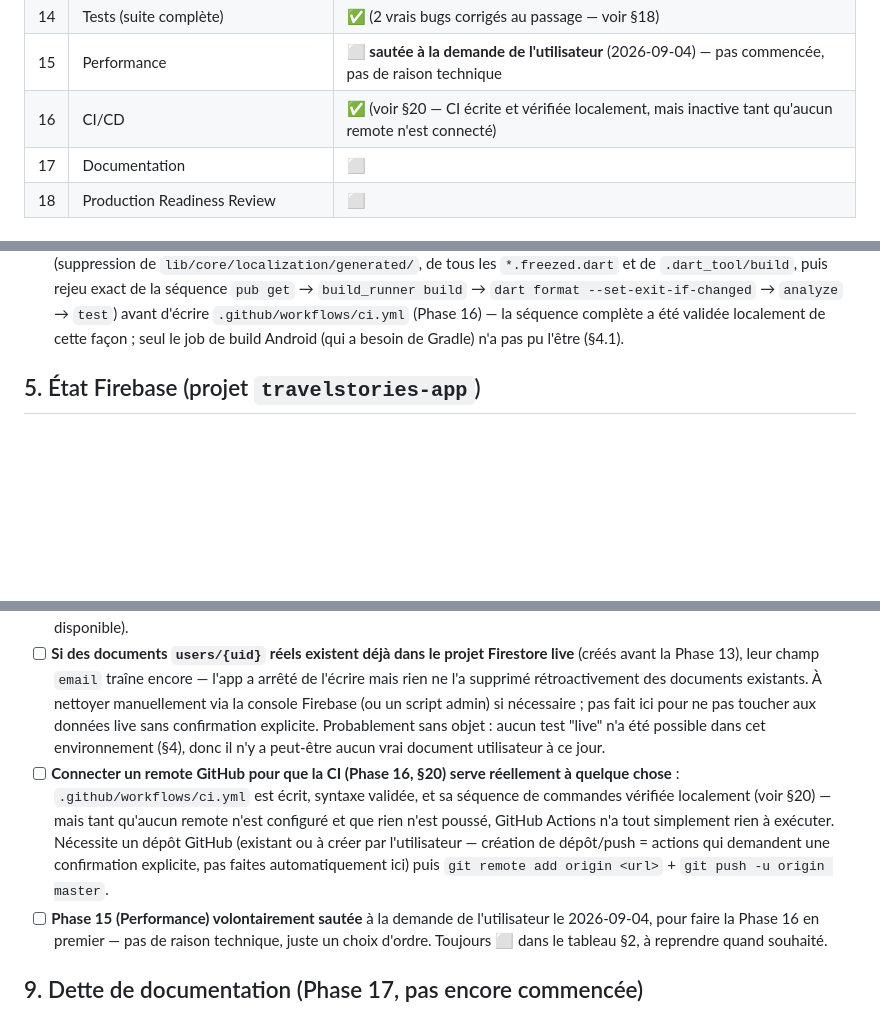
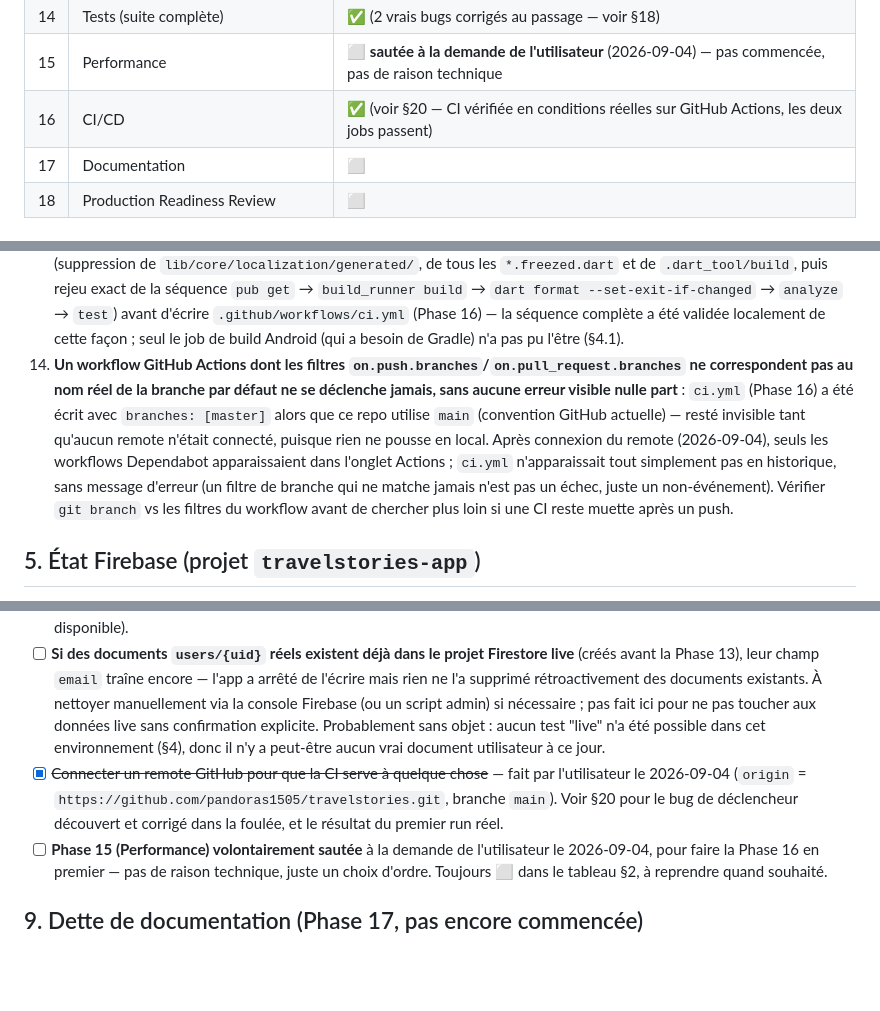
Before and after one commit to pandoras1505/travelstories, a Markdown page: HANDOFF.md, 3 parts joined by grey strips. Drawn GitHub-style; blank space fills up the shorter version.

```diff
--- a/HANDOFF.md
+++ b/HANDOFF.md
@@ -34,7 +34,7 @@ Ce fichier existe pour reprendre le projet dans une nouvelle conversation sans p
 | 13 | Security Rules (audit complet) | ✅ (voir §16 — une faille réelle corrigée côté Storage) |
 | 14 | Tests (suite complète) | ✅ (2 vrais bugs corrigés au passage — voir §18) |
 | 15 | Performance | ⬜ **sautée à la demande de l'utilisateur** (2026-09-04) — pas commencée, pas de raison technique |
-| 16 | CI/CD | ✅ (voir §20 — CI écrite et vérifiée localement, mais inactive tant qu'aucun remote n'est connecté) |
+| 16 | CI/CD | ✅ (voir §20 — CI vérifiée en conditions réelles sur GitHub Actions, les deux jobs passent) |
 | 17 | Documentation | ⬜ |
 | 18 | Production Readiness Review | ⬜ |
 
@@ -79,6 +79,7 @@ Ce fichier existe pour reprendre le projet dans une nouvelle conversation sans p
 11. **Un `Future`-returning `flush()`/traitement en arrière-plan qui se contente de `if (_busy) return;` (retour immédiat sans rien faire) est un piège en test** : un appelant qui `await` ce genre de méthode croit à tort que le travail est terminé alors qu'un autre appel est peut-être encore en cours — repéré Phase 12 sur `SyncEngine.flush()`, où deux `enqueue()` back-to-back déclenchaient chacun leur propre `flush()` interne, et un test tentant d'attendre la fin recevait un retour prématuré, laissant une opération SQLite en vol qui plantait (`database_closed`) au `tearDown` du test suivant. Corrigé en faisant partager aux appels concurrents le **même `Future`** en cours (`_inFlight ??= _run().whenComplete(() => _inFlight = null)`) plutôt qu'un simple booléen de garde — un `await engine.flush()` explicite dans un test attend alors fiablement que tout passage en cours (même déclenché ailleurs) soit réellement terminé.
 12. **L'émulateur Firestore/Storage ne démarre pas ici non plus** : `firebase emulators:start` télécharge son `.jar` sans problème (Google Cloud Storage n'est pas bloqué), mais l'émulateur lui-même plante immédiatement au lancement — `java.io.IOException: Unable to establish loopback connection` en essayant d'ouvrir un `NioEventLoopGroup` (Netty). **Exactement la même cause racine que le blocage des builds Android (§4.1)** : tout JVM qui tente d'ouvrir un socket loopback local échoue sur cette machine, pas seulement Gradle. Testé explicitement avant la Phase 13 en espérant écrire de vrais tests unitaires sur `firestore.rules`/`storage.rules` (`@firebase/rules-unit-testing`) — impossible ici. Les règles ne sont donc validées que par relecture attentive + cohérence avec ce que le code écrit réellement, jamais exécutées avant déploiement.
 13. **`*.freezed.dart` étant gitignorés, un checkout frais (donc une CI) n'en a AUCUN au démarrage** : `flutter analyze`/`flutter test`/`flutter build` échoueraient immédiatement (la moitié des entités du domaine sont des classes `@freezed`) sans une étape explicite `dart run build_runner build` avant — contrairement à `gen-l10n` qui, lui, se relance tout seul via `generate: true` à chaque `flutter pub get`. Piège facile à ne pas voir en travaillant localement (les fichiers `.freezed.dart` traînent déjà d'une session à l'autre). Repéré et vérifié en simulant un checkout frais (suppression de `lib/core/localization/generated/`, de tous les `*.freezed.dart` et de `.dart_tool/build`, puis rejeu exact de la séquence `pub get` → `build_runner build` → `dart format --set-exit-if-changed` → `analyze` → `test`) avant d'écrire `.github/workflows/ci.yml` (Phase 16) — la séquence complète a été validée localement de cette façon ; seul le job de build Android (qui a besoin de Gradle) n'a pas pu l'être (§4.1).
+14. **Un workflow GitHub Actions dont les filtres `on.push.branches`/`on.pull_request.branches` ne correspondent pas au nom réel de la branche par défaut ne se déclenche jamais, sans aucune erreur visible nulle part** : `ci.yml` (Phase 16) a été écrit avec `branches: [master]` alors que ce repo utilise `main` (convention GitHub actuelle) — resté invisible tant qu'aucun remote n'était connecté, puisque rien ne pousse en local. Après connexion du remote (2026-09-04), seuls les workflows Dependabot apparaissaient dans l'onglet Actions ; `ci.yml` n'apparaissait tout simplement pas en historique, sans message d'erreur (un filtre de branche qui ne matche jamais n'est pas un échec, juste un non-événement). Vérifier `git branch` vs les filtres du workflow avant de chercher plus loin si une CI reste muette après un push.
 
 ## 5. État Firebase (projet `travelstories-app`)
 
@@ -134,7 +135,7 @@ Aucun test dédié pour : le rendu de carte (`flutter_map`, Phase 7) ni video_pl
 - [ ] Tester un vrai build Android/iOS sur une machine sans la restriction réseau (§4.1) ou sur un appareil physique.
 - [ ] Décider si on reste sur OpenStreetMap définitivement ou si Google Maps sera reconsidéré plus tard (carte bancaire disponible).
 - [ ] **Si des documents `users/{uid}` réels existent déjà dans le projet Firestore live** (créés avant la Phase 13), leur champ `email` traîne encore — l'app a arrêté de l'écrire mais rien ne l'a supprimé rétroactivement des documents existants. À nettoyer manuellement via la console Firebase (ou un script admin) si nécessaire ; pas fait ici pour ne pas toucher aux données live sans confirmation explicite. Probablement sans objet : aucun test "live" n'a été possible dans cet environnement (§4), donc il n'y a peut-être aucun vrai document utilisateur à ce jour.
-- [ ] **Connecter un remote GitHub pour que la CI (Phase 16, §20) serve réellement à quelque chose** : `.github/workflows/ci.yml` est écrit, syntaxe validée, et sa séquence de commandes vérifiée localement (voir §20) — mais tant qu'aucun remote n'est configuré et que rien n'est poussé, GitHub Actions n'a tout simplement rien à exécuter. Nécessite un dépôt GitHub (existant ou à créer par l'utilisateur — création de dépôt/push = actions qui demandent une confirmation explicite, pas faites automatiquement ici) puis `git remote add origin <url>` + `git push -u origin master`.
+- [x] ~~Connecter un remote GitHub pour que la CI serve à quelque chose~~ — fait par l'utilisateur le 2026-09-04 (`origin` = `https://github.com/pandoras1505/travelstories.git`, branche `main`). Voir §20 pour le bug de déclencheur découvert et corrigé dans la foulée, et le résultat du premier run réel.
 - [ ] **Phase 15 (Performance) volontairement sautée** à la demande de l'utilisateur le 2026-09-04, pour faire la Phase 16 en premier — pas de raison technique, juste un choix d'ordre. Toujours ⬜ dans le tableau §2, à reprendre quand souhaité.
 
 ## 9. Dette de documentation (Phase 17, pas encore commencée)
```
Also changed, not shown: other parts of HANDOFF.md (+9 -5 lines).
